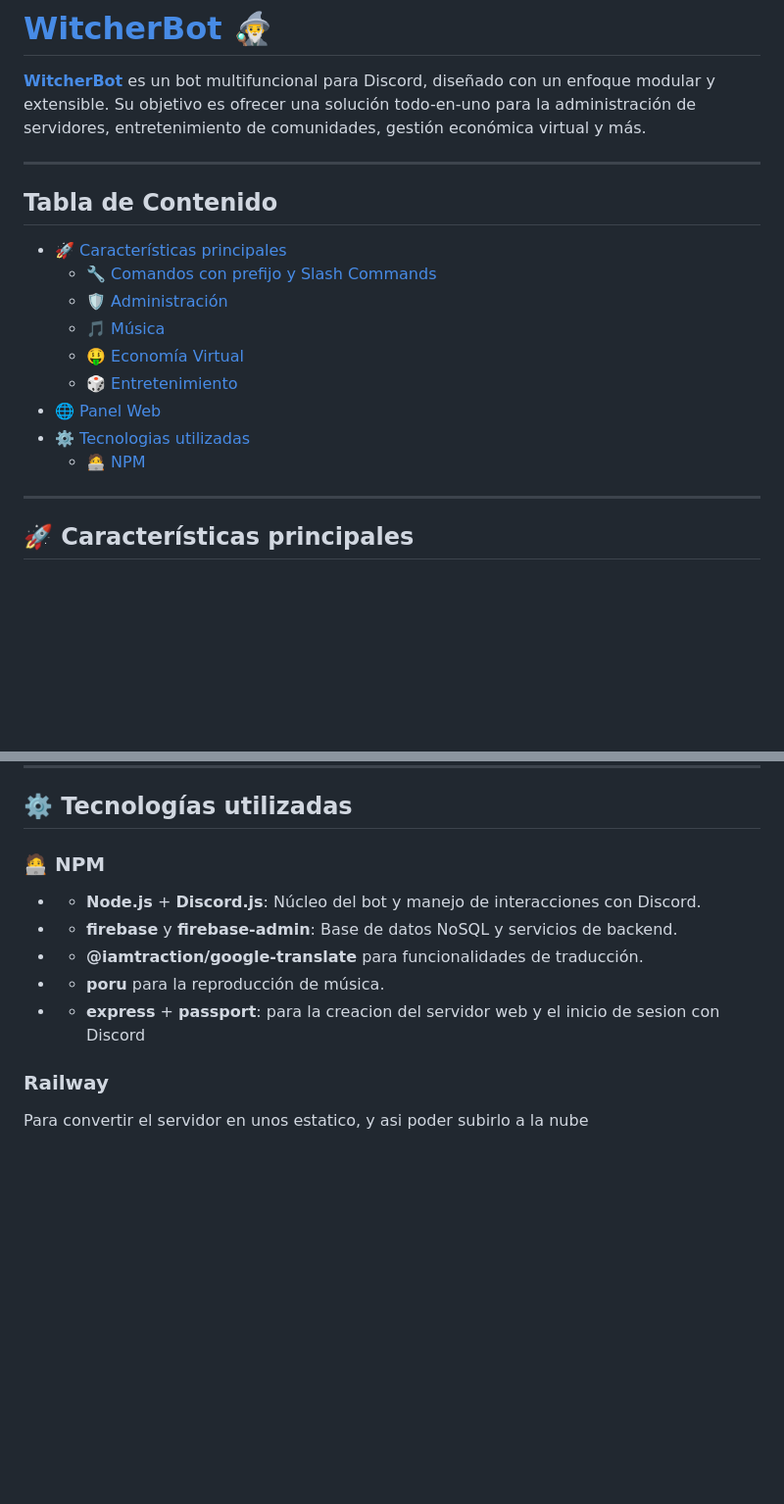
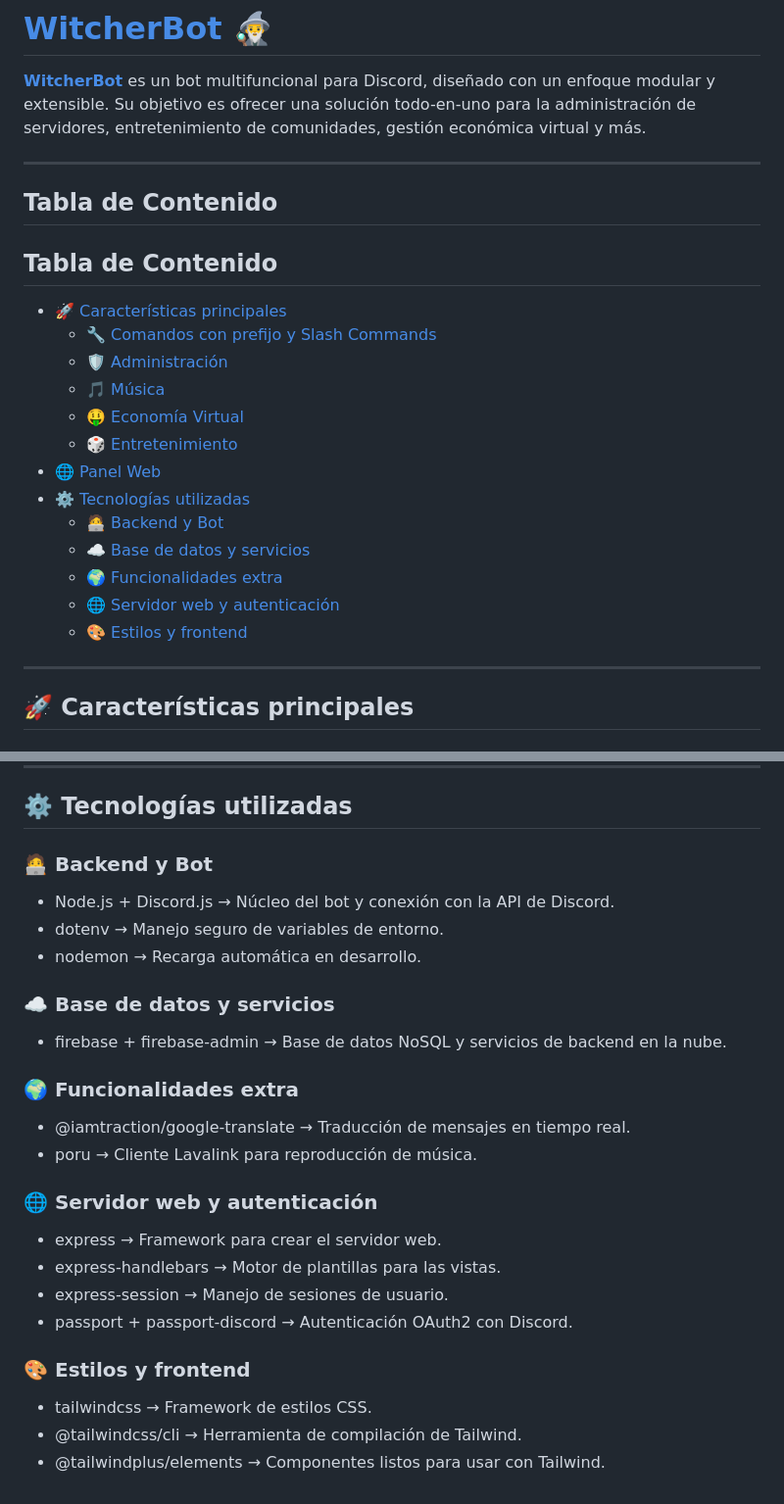
Before and after one commit to KraunDew/WitcherBot, a Markdown page: README.md, 2 parts joined by grey strips. Shown: that part at 98% size. Drawn GitHub-style; blank space fills up the shorter version.

```diff
--- a/README.md
+++ b/README.md
@@ -3,6 +3,8 @@
 **[WitcherBot](https://discord.com/oauth2/authorize?client_id=1099725174280048741&permissions=8&integration_type=0&scope=bot+applications.commands)** es un bot multifuncional para Discord, diseñado con un enfoque modular y extensible. Su objetivo es ofrecer una solución todo-en-uno para la administración de servidores, entretenimiento de comunidades, gestión económica virtual y más.
 
 ---
+
+## Tabla de Contenido
 
 ## Tabla de Contenido
 
@@ -13,8 +15,12 @@
   - [🤑 Economía Virtual](#-economía-virtual)
   - [🎲 Entretenimiento](#-entretenimiento)
 - [🌐 Panel Web](#-panel-web)
-- [⚙️ Tecnologias utilizadas](#%EF%B8%8F-tecnologías-utilizadas)
-  - [🧑‍💻 NPM](#-npm)
+- [⚙️ Tecnologías utilizadas](#%EF%B8%8Ftecnologías-utilizadas)
+  - [🧑‍💻 Backend y Bot](#%E2%80%8D-backend-y-bot)
+  - [☁️ Base de datos y servicios](#-base-de-datos-y-servicios)
+  - [🌍 Funcionalidades extra](#-funcionalidades-extra)
+  - [🌐 Servidor web y autenticación](#-servidor-web-y-autenticación)
+  - [🎨 Estilos y frontend](#-estilos-y-frontend)
 
 ---
 
@@ -59,11 +65,21 @@ WitcherBot contará con un **dashboard web** que permitirá:
 ---
 
 ## ⚙️ Tecnologías utilizadas
-### 🧑‍💻 NPM
-- - **Node.js** + **Discord.js**: Núcleo del bot y manejo de interacciones con Discord.
-- - **firebase** y **firebase-admin**: Base de datos NoSQL y servicios de backend.
-- - **@iamtraction/google-translate** para funcionalidades de traducción.
-- - **poru** para la reproducción de música.
-- - **express** + **passport**: para la creacion del servidor web y el inicio de sesion con Discord
-### Railway
-Para convertir el servidor en unos estatico, y asi poder subirlo a la nube
+### 🧑‍💻 Backend y Bot
+- Node.js + Discord.js → Núcleo del bot y conexión con la API de Discord.
+- dotenv → Manejo seguro de variables de entorno.
+- nodemon → Recarga automática en desarrollo.
+### ☁️ Base de datos y servicios
+- firebase + firebase-admin → Base de datos NoSQL y servicios de backend en la nube.
+### 🌍 Funcionalidades extra
+- @iamtraction/google-translate → Traducción de mensajes en tiempo real.
+- poru → Cliente Lavalink para reproducción de música.
+### 🌐 Servidor web y autenticación
+- express → Framework para crear el servidor web.
+- express-handlebars → Motor de plantillas para las vistas.
+- express-session → Manejo de sesiones de usuario.
+- passport + passport-discord → Autenticación OAuth2 con Discord.
+### 🎨 Estilos y frontend
+- tailwindcss → Framework de estilos CSS.
+- @tailwindcss/cli → Herramienta de compilación de Tailwind.
+- @tailwindplus/elements → Componentes listos para usar con Tailwind.
```
